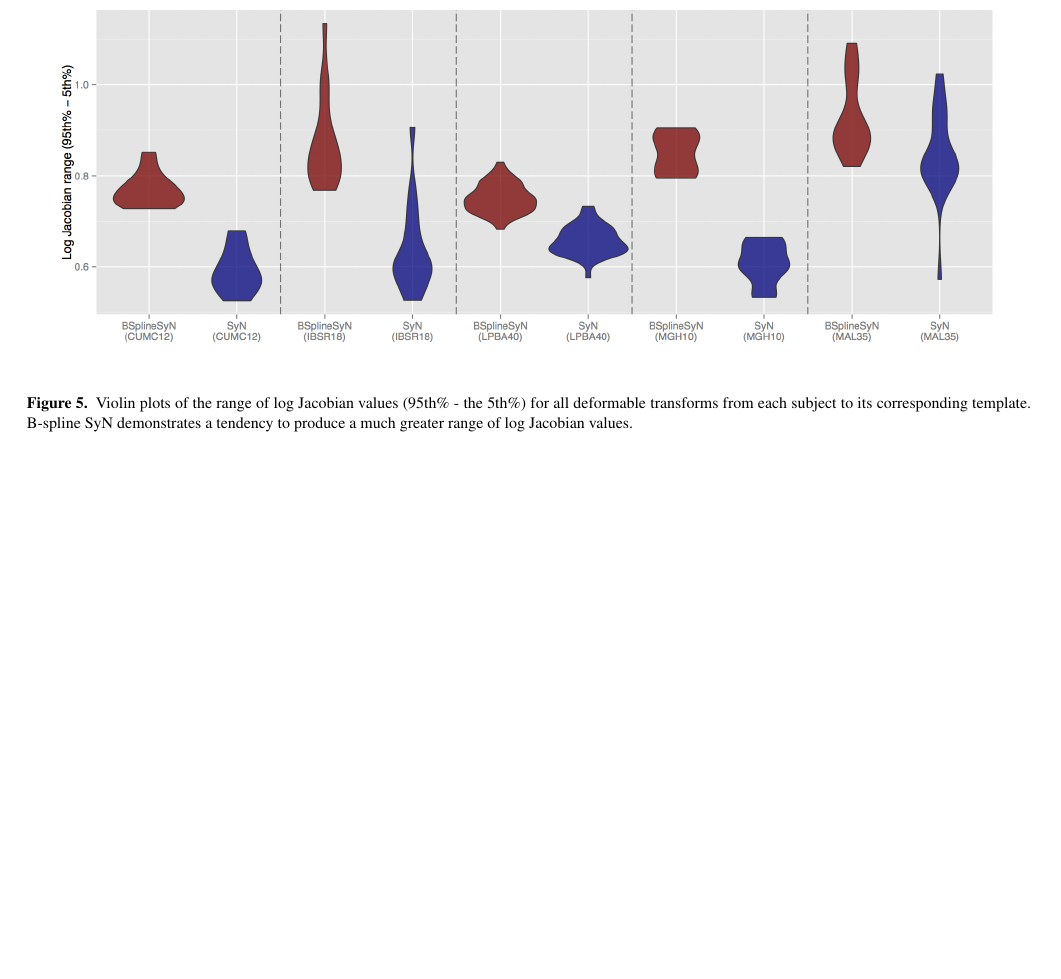
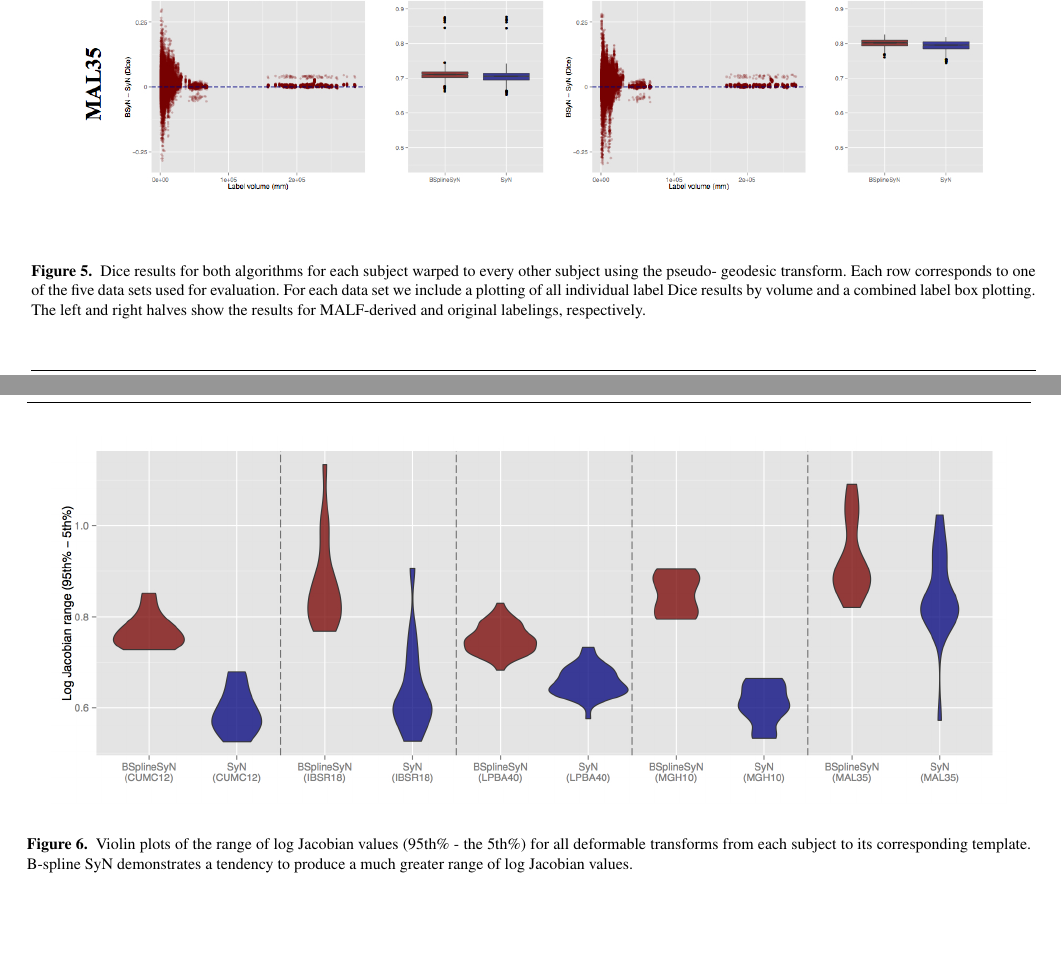
Before and after one commit to nguyenthaibinh/BSplineMorphisms, a LaTeX document (paper.tex): part of page 17 of 17 before the commit and two parts of pages 16 and 17 of 17 after it, the two joined at a grey line, cut at the place of the change, the shorter picture padded with empty space. Compiled offline with pdfLaTeX.

Commit message:
ENH: Getting stuff ready for submission.

```diff
--- a/paper.tex
+++ b/paper.tex
@@ -819,6 +819,16 @@ for evaluation.
   \begin{tabular}{c}
   \includegraphics[width=0.95\textwidth]{evaluation.jpg}
   \end{tabular}
+  \caption{Dice results for both algorithms for
+  each subject warped to every other subject using the pseudo-
+  geodesic transform.  Each
+  row corresponds to one of the five data sets used for evaluation.
+  For each data set we include a plotting of all individual label
+  Dice results by volume and a combined label box plotting.  The
+  left and right halves show the results for MALF-derived and
+  original labelings, respectively.
+  }
+  \label{fig:dice}
 \end{figure}
 
 
```
